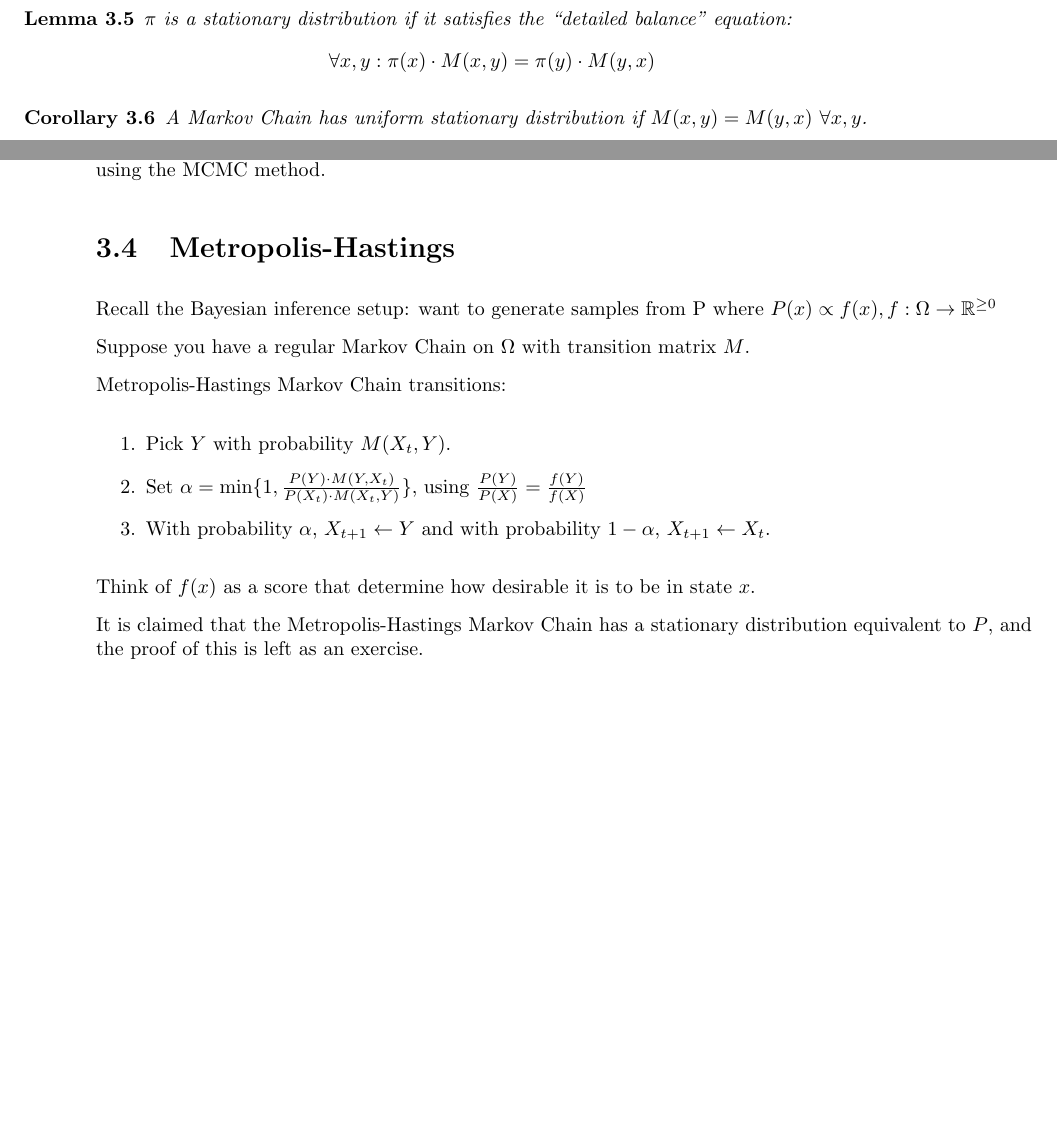
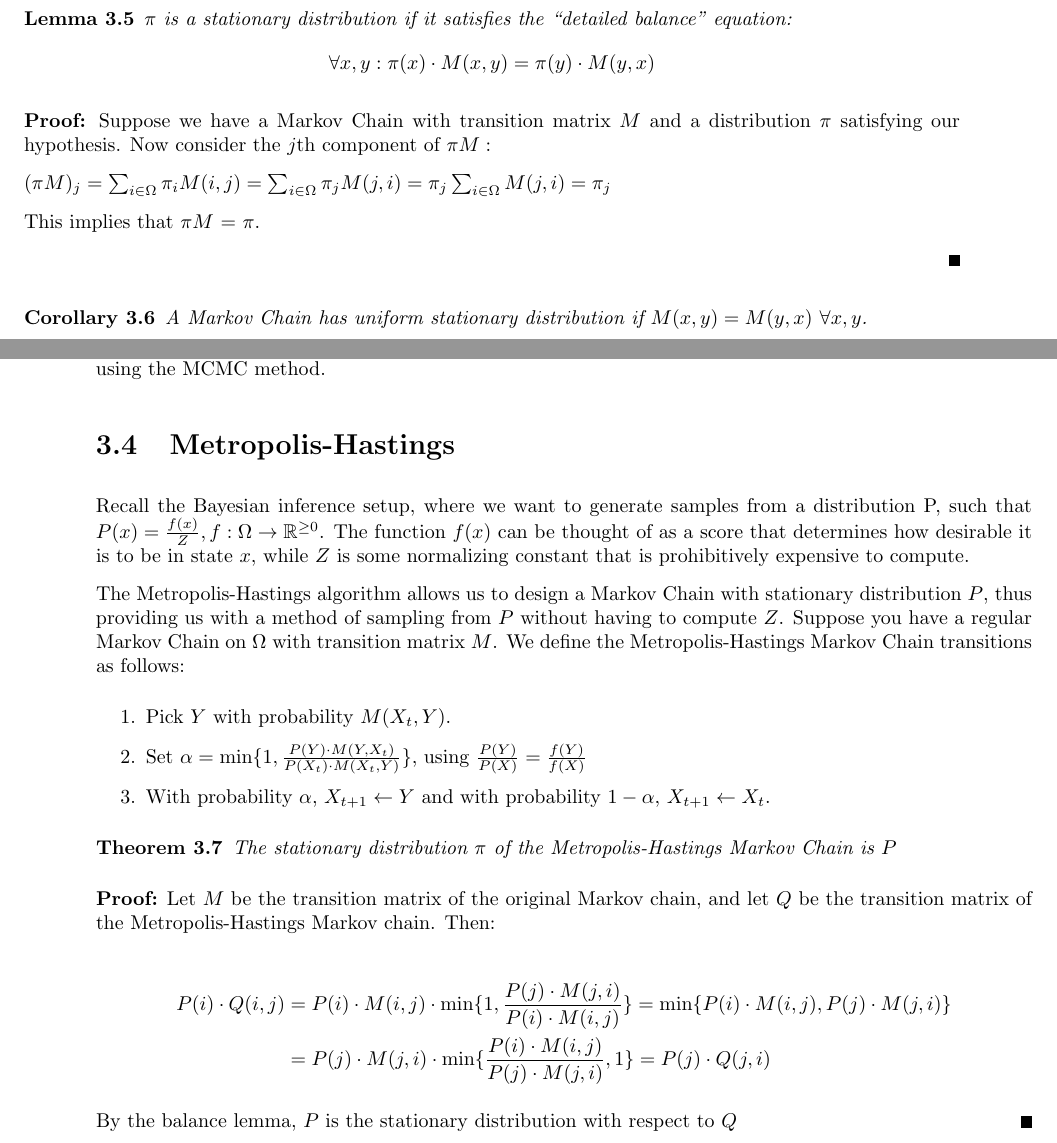
Before and after one commit to jiunwei/scribing, a LaTeX document (Week3.tex): two parts of pages 2 and 3 of 3, joined at a grey line, cut so that both start at the same text, the shorter picture padded with empty space. Compiled offline with pdfLaTeX.

Commit message:
Update Week3.tex

```diff
--- a/Week3.tex
+++ b/Week3.tex
@@ -193,6 +193,15 @@ All Markov Chains have stationary distributions, but not all converge to it.
    $$
 \end{lemma}
 
+\begin{proof}
+Suppose we have a Markov Chain with transition matrix $M$ and a distribution $\pi$ satisfying our hypothesis. Now consider the $j$th component of $\pi M:$
+
+$(\pi M)_j = \sum_{i \in \Omega} \pi_i M(i, j) = \sum_{i \in \Omega} \pi_j M(j, i) = \pi_j \sum_{i \in \Omega}M(j, i) = \pi_j$
+
+This implies that $\pi M$ = $\pi.$
+
+\end{proof}
+
 \begin{corollary}
    A Markov Chain has uniform stationary distribution if $M(x, y) = M(y, x)$ $\forall x, y$.
 \end{corollary}
@@ -222,11 +231,9 @@ This Markov Chain is regular and its transition probabilities from state $S$ to
 % Scribe: Shawn
 \section{Metropolis-Hastings}
 
-Recall the Bayesian inference setup: want to generate samples from P where $P(x) \propto f(x), f: \Omega \rightarrow \mathbb{R}^{\geq 0}$
+Recall the Bayesian inference setup, where we want to generate samples from a distribution P, such that $P(x) = \frac{f(x)}{Z}, f: \Omega \rightarrow \mathbb{R}^{\geq 0}$. The function $f(x)$ can be thought of as a score that determines how desirable it is to be in state $x$, while $Z$ is some normalizing constant that is prohibitively expensive to compute.
 
-Suppose you have a regular Markov Chain on $\Omega$ with transition matrix $M$.
-
-Metropolis-Hastings Markov Chain transitions:
+The Metropolis-Hastings algorithm allows us to design a Markov Chain with stationary distribution $P$, thus providing us with a method of sampling from $P$ without having to compute $Z$. Suppose you have a regular Markov Chain on $\Omega$ with transition matrix $M$. We define the Metropolis-Hastings Markov Chain transitions as follows:
 
 \begin{enumerate}
    \item Pick $Y$ with probability $M(X_t, Y)$.
@@ -234,9 +241,22 @@ Metropolis-Hastings Markov Chain transitions:
    \item With probability $\alpha$, $X_{t+1} \leftarrow Y$ and with probability $1 - \alpha$, $X_{t+1} \leftarrow X_t$.
 \end{enumerate}
 
-Think of $f(x)$ as a score that determine how desirable it is to be in state $x$.
+\begin{theorem}
+  The stationary distribution $\pi$ of the Metropolis-Hastings Markov Chain is $P$
+\end{theorem}
 
-It is claimed that the Metropolis-Hastings Markov Chain has a stationary distribution equivalent to $P$, and the proof of this is left as an exercise.
+\begin{proof}
+Let $M$ be the transition matrix of the original Markov chain, and let $Q$ be the transition matrix of the Metropolis-Hastings Markov chain. Then:
+
+\begin{equation*}
+\begin{split}
+P(i) \cdot Q(i,j)  & = P(i) \cdot M(i,j) \cdot \mbox{min}\{1, \frac{P(j) \cdot M(j,i)}{P(i) \cdot M(i,j)}\} = \mbox{min}\{P(i) \cdot M(i,j), P(j) \cdot M(j,i) \} \\
+& = P(j) \cdot M(j,i) \cdot \mbox{min}\{\frac{P(i) \cdot M(i,j)}{P(j) \cdot M(j,i)}, 1 \} = P(j) \cdot Q(j, i)
+\end{split}
+\end{equation*}
+
+By the balance lemma, $P$ is the stationary distribution with respect to $Q$
+\end{proof}
 
 % \section*{References}
 % \beginrefs
```
